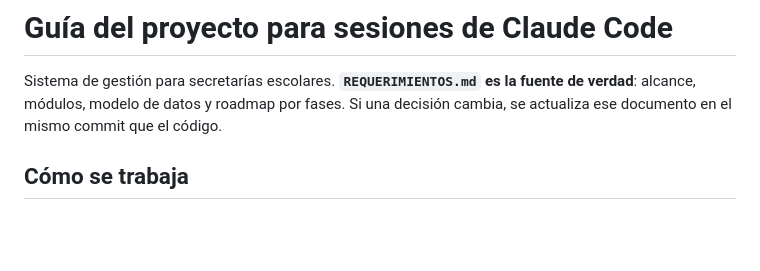
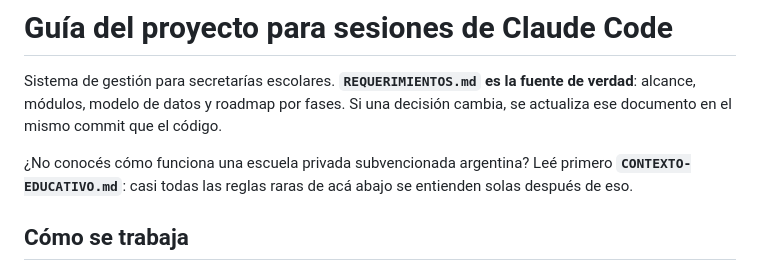
Before and after one commit to jcrigau/cursoedx, a Markdown page: CLAUDE.md, the part around the change. Rendered like a GitHub page; blank space fills up the shorter version.

```diff
--- a/CLAUDE.md
+++ b/CLAUDE.md
@@ -4,6 +4,10 @@ Sistema de gestión para secretarías escolares. **`REQUERIMIENTOS.md` es la
 fuente de verdad**: alcance, módulos, modelo de datos y roadmap por fases. Si
 una decisión cambia, se actualiza ese documento en el mismo commit que el
 código.
+
+¿No conocés cómo funciona una escuela privada subvencionada argentina? Leé
+primero **`CONTEXTO-EDUCATIVO.md`**: casi todas las reglas raras de acá abajo
+se entienden solas después de eso.
 
 ## Cómo se trabaja
 
```
Also changed, not shown: CONTEXTO-EDUCATIVO.md (added, +266 -0 lines).
